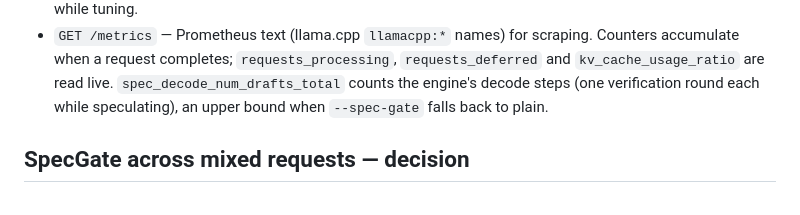
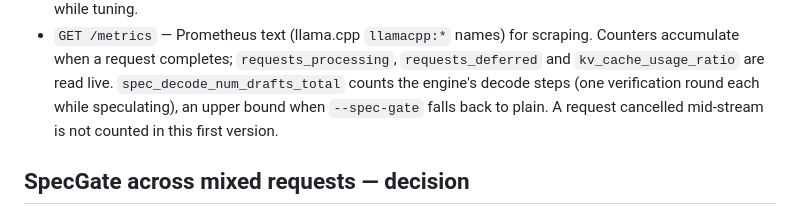
Before and after one commit to Yamz-Labs/kyojin, a Markdown page: tools/mimo/SERVE.md, the part around the change. Drawn GitHub-style.

Commit message:
SERVE.md: a request cancelled mid-stream is not counted in this first version

```diff
--- a/tools/mimo/SERVE.md
+++ b/tools/mimo/SERVE.md
@@ -47,7 +47,8 @@ top-level config does not carry `max_position_embeddings` — the GLM fix.
   accumulate when a request completes; `requests_processing`, `requests_deferred` and
   `kv_cache_usage_ratio` are read live. `spec_decode_num_drafts_total` counts the engine's
   decode steps (one verification round each while speculating), an upper bound when
-  `--spec-gate` falls back to plain.
+  `--spec-gate` falls back to plain. A request cancelled mid-stream is not counted in this
+  first version.
 
 ## SpecGate across mixed requests — decision
 
```
Also changed, not shown: tools/glm/SERVE.md (+1 -1 lines).
